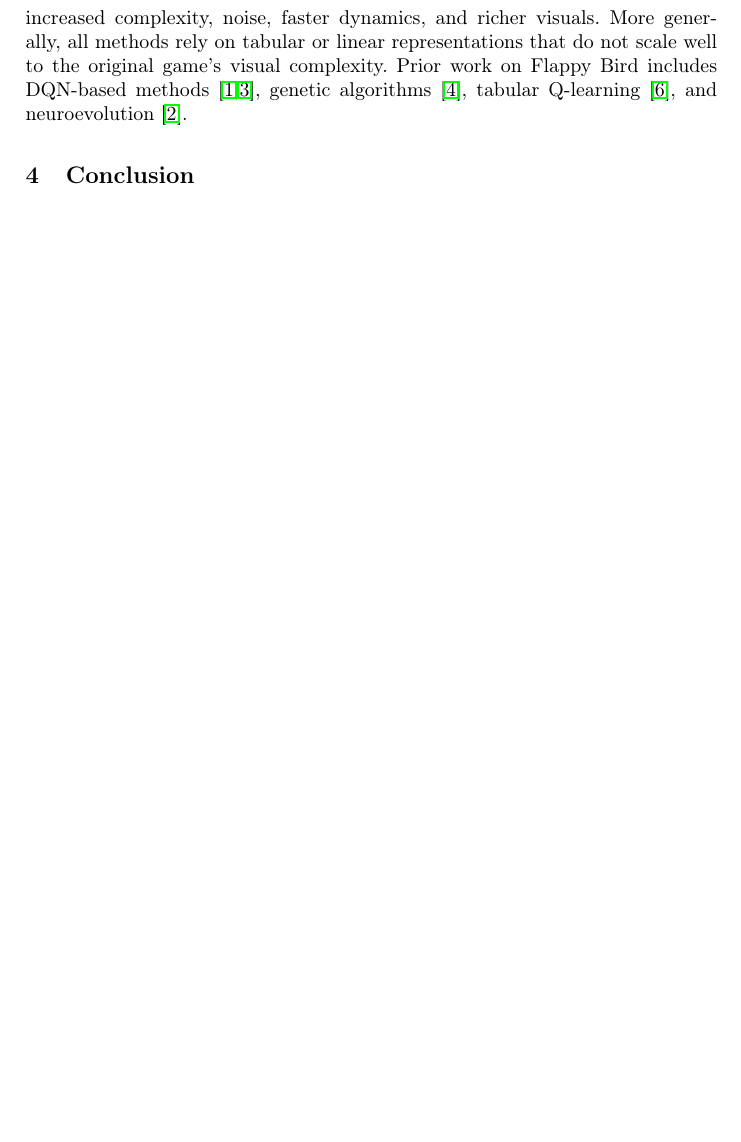
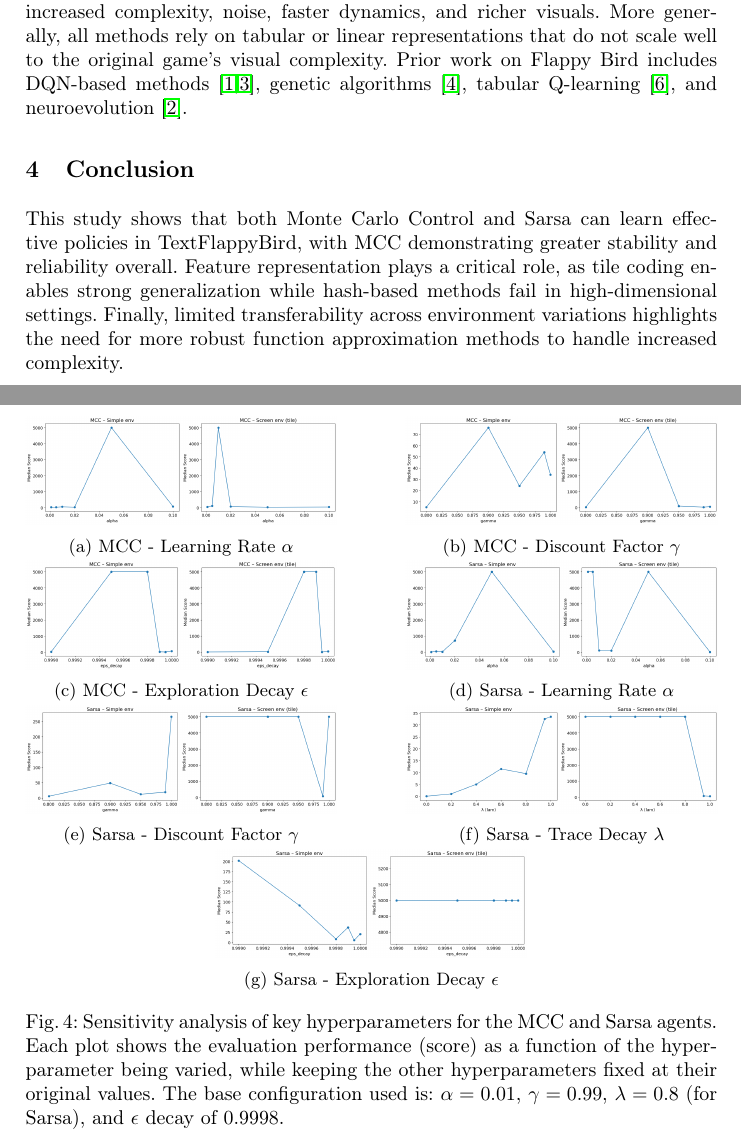
Before and after one commit to JeanJNMV/MDS-RL_Text_Flappy_Bird, a LaTeX thesis (report/report.tex): part of page 4 of 8 before the commit and two parts of pages 4 and 9 of 9 after it, the two joined at a grey line, cut so that both start at the same text, the shorter picture padded with empty space. Compiled offline with pdfLaTeX.

Commit message:
final notebook and figures

```diff
--- a/report/report.tex
+++ b/report/report.tex
@@ -7,6 +7,7 @@
 \usepackage{hyperref}
 \usepackage{color}
 \usepackage{booktabs}
+\usepackage{subcaption}
 \renewcommand\UrlFont{\color{blue}\rmfamily}
 
 \raggedbottom
@@ -81,6 +81,8 @@ Figure~\ref{fig:state_value_policy} compares learned value functions and policie
 Although some agents perform well in TFB, transferring them to the original \href{https://github.com/Talendar/flappy-bird-gym}{Flappy Bird Gym} faces key limitations. Agents in the simple environment depend on a compact $(dx, dy)$ observation not provided by the original game, requiring feature extraction. Hash-based screen agents are highly unfit for this task, as changes in resolution or layout create unseen states and invalidate the Q-table. Tile-coding agents are more promising due to their use of $(dx, dy)$ features and robustness to small variations, but they still require careful parameter tuning and may struggle with increased complexity, noise, faster dynamics, and richer visuals. More generally, all methods rely on tabular or linear representations that do not scale well to the original game's visual complexity. Prior work on Flappy Bird includes DQN-based methods \cite{appiah2018playing,chen2015deep}, genetic algorithms \cite{gan2022flappy}, tabular Q-learning \cite{vu2020flapai}, and neuroevolution \cite{brandao2019reinforcement}.
 
 \section{Conclusion}
+
+This study shows that both Monte Carlo Control and Sarsa can learn effective policies in TextFlappyBird, with MCC demonstrating greater stability and reliability overall. Feature representation plays a critical role, as tile coding enables strong generalization while hash-based methods fail in high-dimensional settings. Finally, limited transferability across environment variations highlights the need for more robust function approximation methods to handle increased complexity.
 
 \clearpage
 \appendix
@@ -129,6 +131,47 @@ Sarsa Tile & screen-v0 & 50000.0 &    0.0 & 4999.00 &   0.00 & 50000.0 & 4999.00
 \end{figure}
 
 \section{Figures for Hyperparameter Sensitivity Analysis}
+
+\begin{figure}[htbp]
+\centering
+
+\begin{subfigure}[b]{0.45\textwidth}
+    \includegraphics[width=\textwidth]{figures/MCC_alpha.png}
+    \caption{MCC - Learning Rate $\alpha$}
+\end{subfigure}
+\hfill
+\begin{subfigure}[b]{0.45\textwidth}
+    \includegraphics[width=\textwidth]{figures/MCC_gamma.png}
+    \caption{MCC - Discount Factor $\gamma$}
+\end{subfigure}
+\hfill
+\begin{subfigure}[b]{0.45\textwidth}
+    \includegraphics[width=\textwidth]{figures/MCC_eps_decay.png}
+    \caption{MCC - Exploration Decay $\epsilon$}
+\end{subfigure}
+\hfill
+\begin{subfigure}[b]{0.45\textwidth}
+    \includegraphics[width=\textwidth]{figures/Sarsa_alpha.png}
+    \caption{Sarsa - Learning Rate $\alpha$}
+\end{subfigure}
+\hfill
+\begin{subfigure}[b]{0.45\textwidth}
+    \includegraphics[width=\textwidth]{figures/Sarsa_gamma.png}
+    \caption{Sarsa - Discount Factor $\gamma$}
+\end{subfigure}
+\hfill
+\begin{subfigure}[b]{0.45\textwidth}
+    \includegraphics[width=\textwidth]{figures/Sarsa_lambda.png}
+    \caption{Sarsa - Trace Decay $\lambda$}
+\end{subfigure}
+\hfill
+\begin{subfigure}[b]{0.45\textwidth}
+    \includegraphics[width=\textwidth]{figures/Sarsa_eps_decay.png}
+    \caption{Sarsa - Exploration Decay $\epsilon$}
+\end{subfigure}
+\caption{Sensitivity analysis of key hyperparameters for the MCC and Sarsa agents. Each plot shows the evaluation performance (score) as a function of the hyperparameter being varied, while keeping the other hyperparameters fixed at their original values. The base configuration used is: $\alpha=0.01$, $\gamma=0.99$, $\lambda=0.8$ (for Sarsa), and $\epsilon$ decay of 0.9998.}
+\label{fig:sensitivity}
+\end{figure}
 % ---- Bibliography ----
 
 \bibliographystyle{splncs04}
```
Also changed, not shown: report/figures/MCC_alpha.png (added), report/figures/MCC_eps_decay.png (added), report/figures/MCC_gamma.png (added), report/figures/Sarsa_alpha.png (added), report/figures/Sarsa_eps_decay.png (added), report/figures/Sarsa_gamma.png (added), report/figures/Sarsa_lambda.png (added), report/report.pdf, report/report.tex (5 more changed lines), 1 other file.
